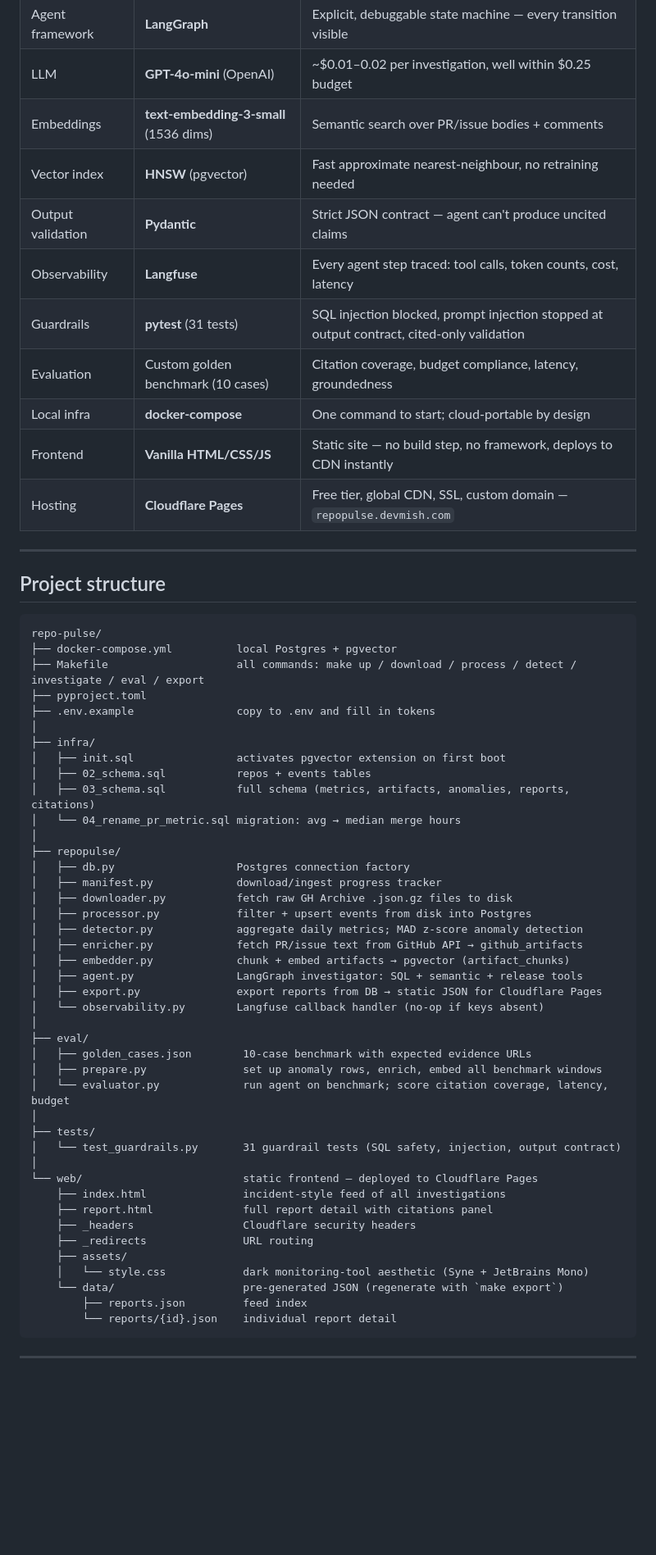
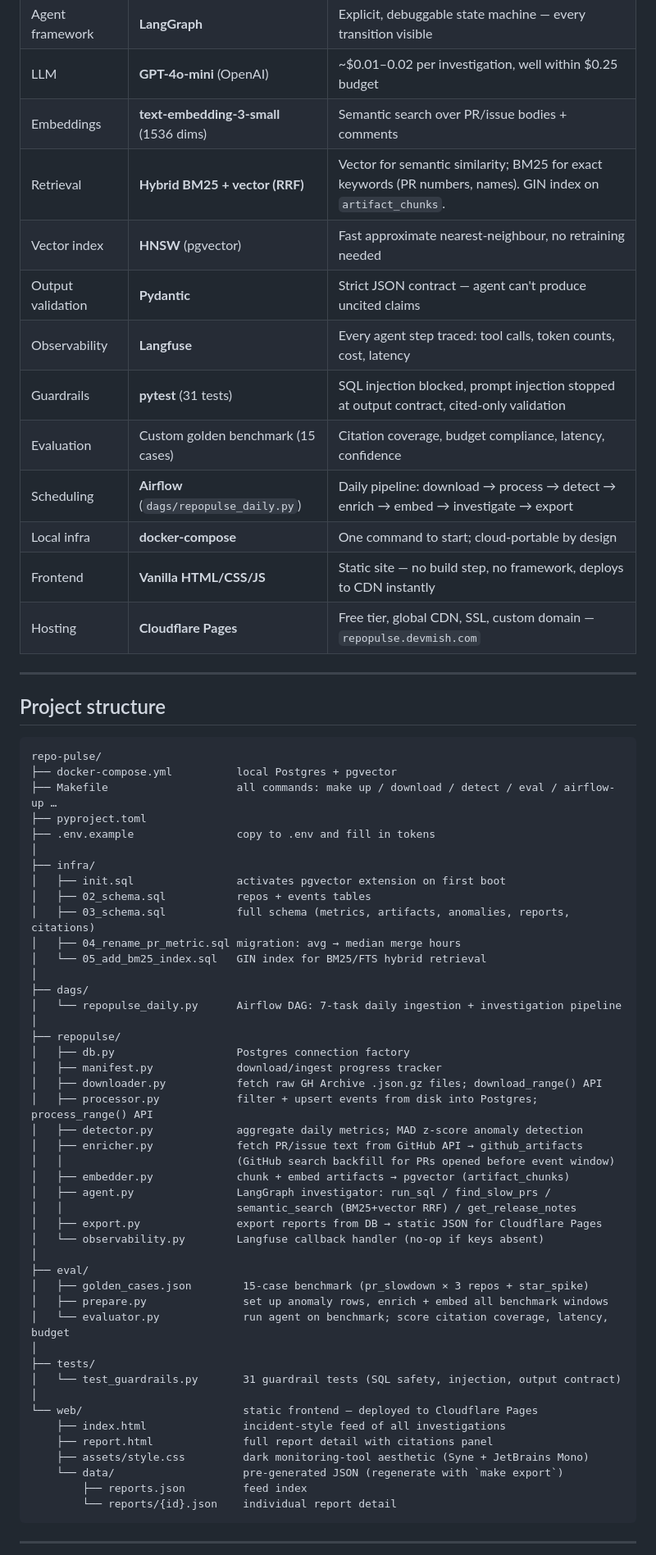
Before and after one commit to imihran/repo-pulse, a Markdown page: README.md, the part around one of its changes. Shown at 82% size. GitHub-like rendering; blank space fills up the shorter version.

````diff
--- a/README.md
+++ b/README.md
@@ -75,11 +78,13 @@ The agent loops — if evidence is weak it re-queries — and stops when it can
 | Agent framework | **LangGraph** | Explicit, debuggable state machine — every transition visible |
 | LLM | **GPT-4o-mini** (OpenAI) | ~$0.01–0.02 per investigation, well within $0.25 budget |
 | Embeddings | **text-embedding-3-small** (1536 dims) | Semantic search over PR/issue bodies + comments |
+| Retrieval | **Hybrid BM25 + vector (RRF)** | Vector for semantic similarity; BM25 for exact keywords (PR numbers, names). GIN index on `artifact_chunks`. |
 | Vector index | **HNSW** (pgvector) | Fast approximate nearest-neighbour, no retraining needed |
 | Output validation | **Pydantic** | Strict JSON contract — agent can't produce uncited claims |
 | Observability | **Langfuse** | Every agent step traced: tool calls, token counts, cost, latency |
 | Guardrails | **pytest** (31 tests) | SQL injection blocked, prompt injection stopped at output contract, cited-only validation |
-| Evaluation | Custom golden benchmark (10 cases) | Citation coverage, budget compliance, latency, groundedness |
+| Evaluation | Custom golden benchmark (15 cases) | Citation coverage, budget compliance, latency, confidence |
+| Scheduling | **Airflow** (`dags/repopulse_daily.py`) | Daily pipeline: download → process → detect → enrich → embed → investigate → export |
 | Local infra | **docker-compose** | One command to start; cloud-portable by design |
 | Frontend | **Vanilla HTML/CSS/JS** | Static site — no build step, no framework, deploys to CDN instantly |
 | Hosting | **Cloudflare Pages** | Free tier, global CDN, SSL, custom domain — `repopulse.devmish.com` |
@@ -91,7 +96,7 @@ The agent loops — if evidence is weak it re-queries — and stops when it can
 ```
 repo-pulse/
 ├── docker-compose.yml          local Postgres + pgvector
-├── Makefile                    all commands: make up / download / process / detect / investigate / eval / export
+├── Makefile                    all commands: make up / download / detect / eval / airflow-up …
 ├── pyproject.toml
 ├── .env.example                copy to .env and fill in tokens
 │
@@ -99,23 +104,29 @@ repo-pulse/
 │   ├── init.sql                activates pgvector extension on first boot
 │   ├── 02_schema.sql           repos + events tables
 │   ├── 03_schema.sql           full schema (metrics, artifacts, anomalies, reports, citations)
-│   └── 04_rename_pr_metric.sql migration: avg → median merge hours
+│   ├── 04_rename_pr_metric.sql migration: avg → median merge hours
+│   └── 05_add_bm25_index.sql   GIN index for BM25/FTS hybrid retrieval
+│
+├── dags/
+│   └── repopulse_daily.py      Airflow DAG: 7-task daily ingestion + investigation pipeline
 │
 ├── repopulse/
 │   ├── db.py                   Postgres connection factory
 │   ├── manifest.py             download/ingest progress tracker
-│   ├── downloader.py           fetch raw GH Archive .json.gz files to disk
-│   ├── processor.py            filter + upsert events from disk into Postgres
+│   ├── downloader.py           fetch raw GH Archive .json.gz files; download_range() API
+│   ├── processor.py            filter + upsert events from disk into Postgres; process_range() API
 │   ├── detector.py             aggregate daily metrics; MAD z-score anomaly detection
 │   ├── enricher.py             fetch PR/issue text from GitHub API → github_artifacts
+│   │                           (GitHub search backfill for PRs opened before event window)
 │   ├── embedder.py             chunk + embed artifacts → pgvector (artifact_chunks)
-│   ├── agent.py                LangGraph investigator: SQL + semantic + release tools
+│   ├── agent.py                LangGraph investigator: run_sql / find_slow_prs /
+│   │                           semantic_search (BM25+vector RRF) / get_release_notes
 │   ├── export.py               export reports from DB → static JSON for Cloudflare Pages
 │   └── observability.py        Langfuse callback handler (no-op if keys absent)
 │
 ├── eval/
-│   ├── golden_cases.json        10-case benchmark with expected evidence URLs
-│   ├── prepare.py               set up anomaly rows, enrich, embed all benchmark windows
+│   ├── golden_cases.json        15-case benchmark (pr_slowdown × 3 repos + star_spike)
+│   ├── prepare.py               set up anomaly rows, enrich + embed all benchmark windows
 │   └── evaluator.py             run agent on benchmark; score citation coverage, latency, budget
 │
 ├── tests/
@@ -124,10 +135,7 @@ repo-pulse/
 └── web/                         static frontend — deployed to Cloudflare Pages
     ├── index.html               incident-style feed of all investigations
     ├── report.html              full report detail with citations panel
-    ├── _headers                 Cloudflare security headers
-    ├── _redirects               URL routing
-    ├── assets/
-    │   └── style.css            dark monitoring-tool aesthetic (Syne + JetBrains Mono)
+    ├── assets/style.css         dark monitoring-tool aesthetic (Syne + JetBrains Mono)
     └── data/                    pre-generated JSON (regenerate with `make export`)
         ├── reports.json         feed index
         └── reports/{id}.json    individual report detail
````
Also changed, not shown: other parts of README.md (+62 -44 lines), PROJECT.md (+6 -2 lines).
